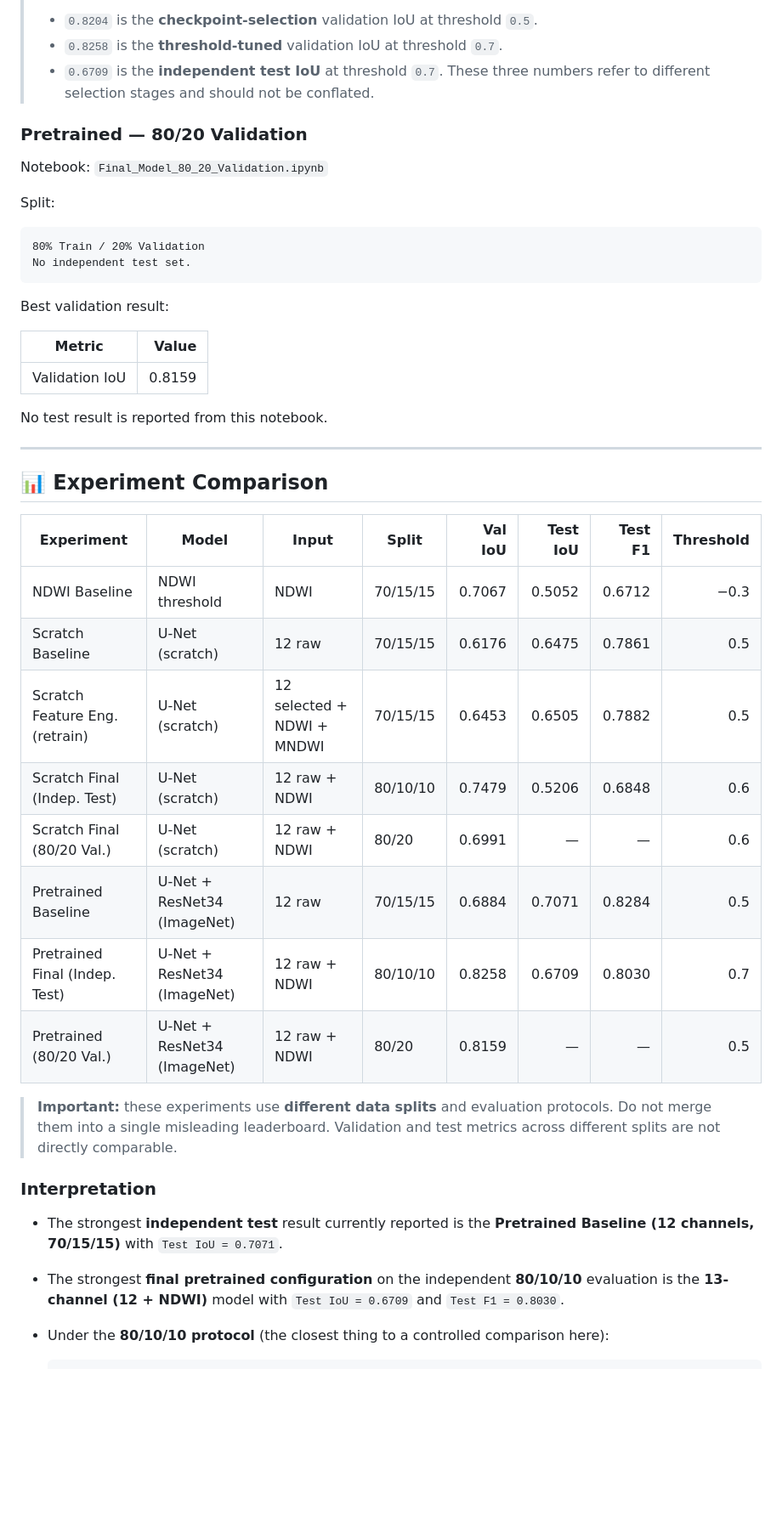
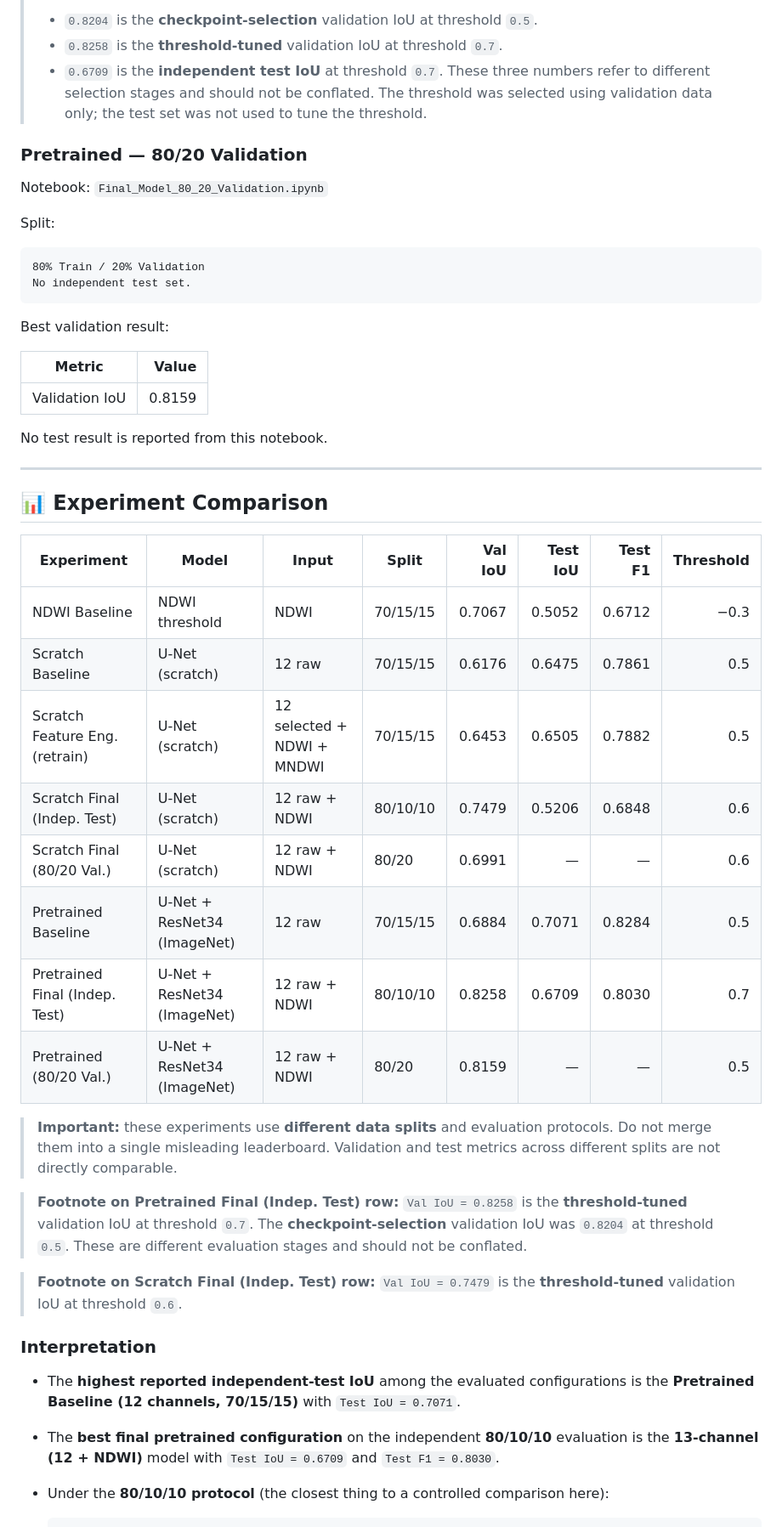
Before and after one commit to mahmoudshoip94/WaterSegmentation, a Markdown page: README.md, the part around one of its changes. Shown at 85% size. GitHub-like rendering; blank space fills up the shorter version.

Commit message:
Revise README for clarity and formatting
Updated channel names, clarified notes on metric interpretation, and improved formatting for consistency.

````diff
--- a/README.md
+++ b/README.md
@@ -392,7 +393,7 @@ Independent test at threshold `0.7`:
 > * `0.8204` is the **checkpoint-selection** validation IoU at threshold `0.5`.
 > * `0.8258` is the **threshold-tuned** validation IoU at threshold `0.7`.
 > * `0.6709` is the **independent test IoU** at threshold `0.7`.
-> These three numbers refer to different selection stages and should not be conflated.
+> These three numbers refer to different selection stages and should not be conflated. The threshold was selected using validation data only; the test set was not used to tune the threshold.
 
 ### Pretrained — 80/20 Validation
 
@@ -407,8 +408,8 @@ No independent test set.
 
 Best validation result:
 
-| Metric        | Value  |
-| ------------- | -----: |
+| Metric         | Value  |
+| -------------- | -----: |
 | Validation IoU | 0.8159 |
 
 No test result is reported from this notebook.
@@ -417,23 +418,27 @@ No test result is reported from this notebook.
 
 ## 📊 Experiment Comparison
 
-| Experiment                       | Model                        | Input              | Split    | Val IoU | Test IoU | Test F1 | Threshold |
-| -------------------------------- | ---------------------------- | ------------------ | -------- | ------: | -------: | ------: | --------: |
-| NDWI Baseline                    | NDWI threshold               | NDWI               | 70/15/15 |  0.7067 |   0.5052 |  0.6712 |    −0.3   |
-| Scratch Baseline                 | U-Net (scratch)              | 12 raw             | 70/15/15 |  0.6176 |   0.6475 |  0.7861 |     0.5   |
-| Scratch Feature Eng. (retrain)   | U-Net (scratch)              | 12 selected + NDWI + MNDWI | 70/15/15 |  0.6453 |   0.6505 |  0.7882 |     0.5   |
-| Scratch Final (Indep. Test)      | U-Net (scratch)              | 12 raw + NDWI      | 80/10/10 |  0.7479 |   0.5206 |  0.6848 |     0.6   |
-| Scratch Final (80/20 Val.)       | U-Net (scratch)              | 12 raw + NDWI      | 80/20    |  0.6991 |        — |       — |     0.6   |
-| Pretrained Baseline              | U-Net + ResNet34 (ImageNet)  | 12 raw             | 70/15/15 |  0.6884 |   0.7071 |  0.8284 |     0.5   |
-| Pretrained Final (Indep. Test)   | U-Net + ResNet34 (ImageNet)  | 12 raw + NDWI      | 80/10/10 |  0.8258 |   0.6709 |  0.8030 |     0.7   |
-| Pretrained (80/20 Val.)          | U-Net + ResNet34 (ImageNet)  | 12 raw + NDWI      | 80/20    |  0.8159 |        — |       — |     0.5   |
+| Experiment                     | Model                       | Input                      | Split    | Val IoU | Test IoU | Test F1 | Threshold |
+| ------------------------------ | --------------------------- | -------------------------- | -------- | ------: | -------: | ------: | --------: |
+| NDWI Baseline                  | NDWI threshold              | NDWI                       | 70/15/15 |  0.7067 |   0.5052 |  0.6712 |    −0.3   |
+| Scratch Baseline               | U-Net (scratch)             | 12 raw                     | 70/15/15 |  0.6176 |   0.6475 |  0.7861 |     0.5   |
+| Scratch Feature Eng. (retrain) | U-Net (scratch)             | 12 selected + NDWI + MNDWI | 70/15/15 |  0.6453 |   0.6505 |  0.7882 |     0.5   |
+| Scratch Final (Indep. Test)    | U-Net (scratch)             | 12 raw + NDWI              | 80/10/10 |  0.7479 |   0.5206 |  0.6848 |     0.6   |
+| Scratch Final (80/20 Val.)     | U-Net (scratch)             | 12 raw + NDWI              | 80/20    |  0.6991 |        — |       — |     0.6   |
+| Pretrained Baseline            | U-Net + ResNet34 (ImageNet) | 12 raw                     | 70/15/15 |  0.6884 |   0.7071 |  0.8284 |     0.5   |
+| Pretrained Final (Indep. Test) | U-Net + ResNet34 (ImageNet) | 12 raw + NDWI              | 80/10/10 |  0.8258 |   0.6709 |  0.8030 |     0.7   |
+| Pretrained (80/20 Val.)        | U-Net + ResNet34 (ImageNet) | 12 raw + NDWI              | 80/20    |  0.8159 |        — |       — |     0.5   |
 
 > **Important:** these experiments use **different data splits** and evaluation protocols. Do not merge them into a single misleading leaderboard. Validation and test metrics across different splits are not directly comparable.
 
+> **Footnote on Pretrained Final (Indep. Test) row:** `Val IoU = 0.8258` is the **threshold-tuned** validation IoU at threshold `0.7`. The **checkpoint-selection** validation IoU was `0.8204` at threshold `0.5`. These are different evaluation stages and should not be conflated.
+
+> **Footnote on Scratch Final (Indep. Test) row:** `Val IoU = 0.7479` is the **threshold-tuned** validation IoU at threshold `0.6`.
+
 ### Interpretation
 
-* The strongest **independent test** result currently reported is the **Pretrained Baseline (12 channels, 70/15/15)** with `Test IoU = 0.7071`.
-* The strongest **final pretrained configuration** on the independent **80/10/10** evaluation is the **13-channel (12 + NDWI)** model with `Test IoU = 0.6709` and `Test F1 = 0.8030`.
+* The **highest reported independent-test IoU** among the evaluated configurations is the **Pretrained Baseline (12 channels, 70/15/15)** with `Test IoU = 0.7071`.
+* The **best final pretrained configuration** on the independent **80/10/10** evaluation is the **13-channel (12 + NDWI)** model with `Test IoU = 0.6709` and `Test F1 = 0.8030`.
 * Under the **80/10/10 protocol** (the closest thing to a controlled comparison here):
 
   ```text
````
Also changed, not shown: other parts of README.md (+52 -39 lines).
